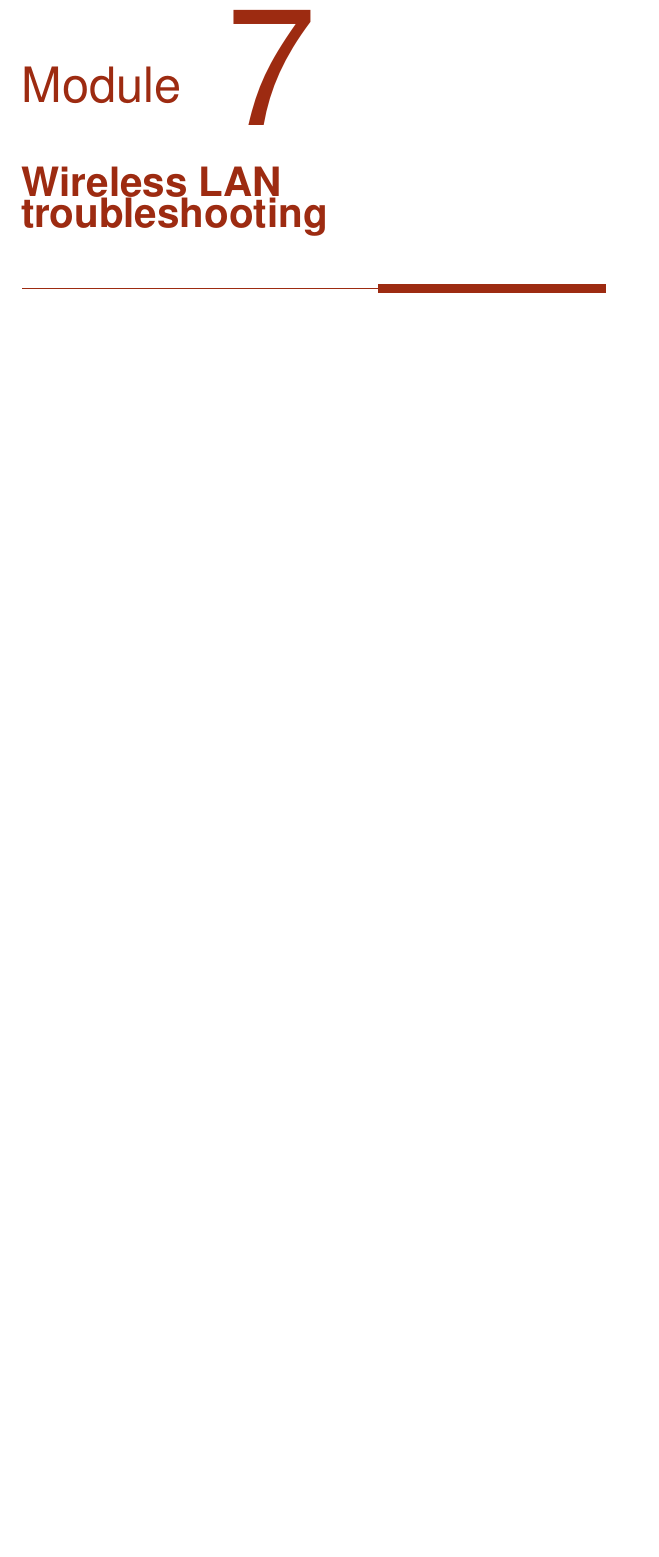
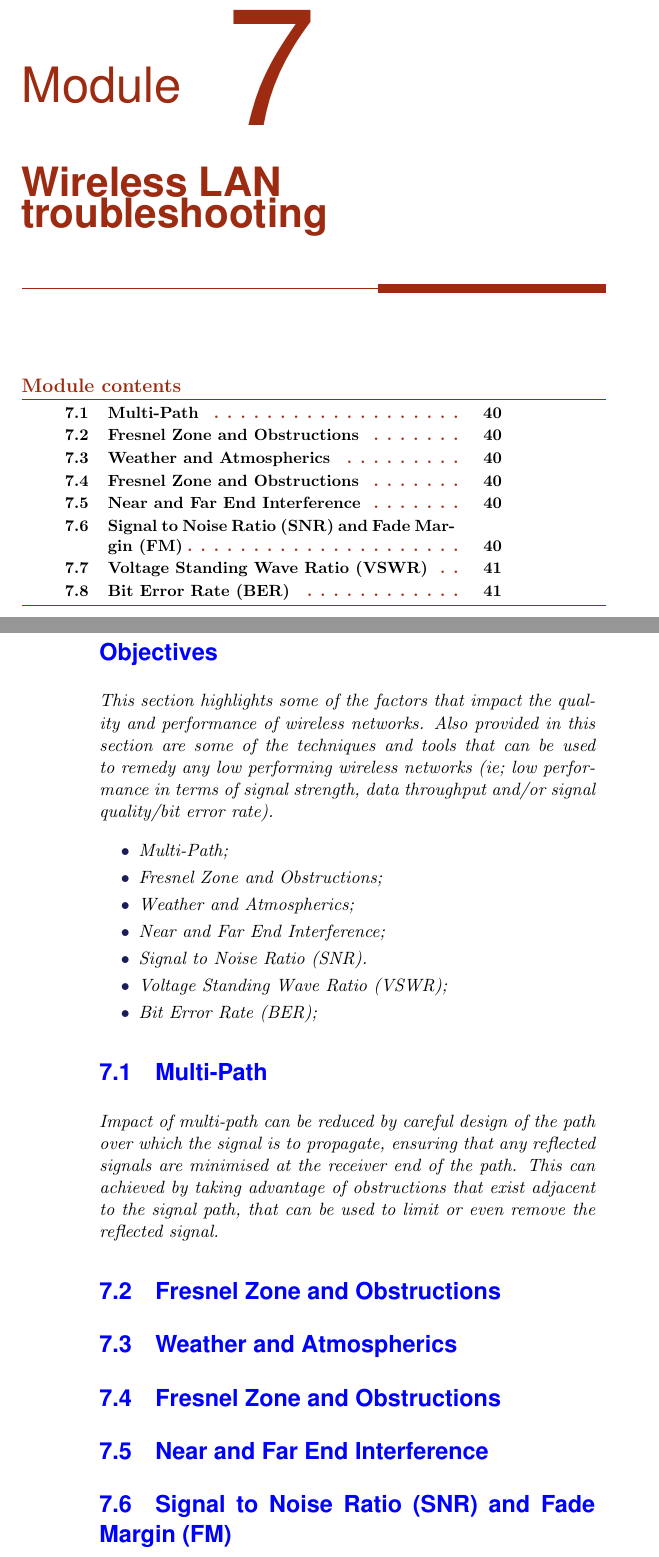
Before and after one commit to ronaddie/CSC3600, a LaTeX thesis (sbook/csc8360sb.tex, which reads sbook/troubleshooting.tex): part of page 49 of 55 before the commit and two parts of pages 49 and 50 of 57 after it, the two joined at a grey line, cut so that both start at the same text, the shorter picture padded with empty space. Compiled offline with pdfLaTeX; a LaTeX package or settings file that is missing is left out.

Commit message:
update to troubleshooting

```diff
--- a/sbook/troubleshooting.tex
+++ b/sbook/troubleshooting.tex
@@ -1 +1,50 @@
 \chapter{Wireless LAN troubleshooting}\label{troubleshooting}
+
+
+\minitoc
+
+\clearpage
+\section*{Objectives}
+This section highlights some of the factors that impact the quality and performance of wireless networks. Also provided in this section are some of the techniques and tools that can be used to remedy any low performing wireless networks (ie; low performance in terms of signal strength, data throughput and/or signal quality/bit error rate).
+
+\begin{itemize}
+
+\item Multi-Path;
+
+\item Fresnel Zone and Obstructions;
+
+\item Weather and Atmospherics;
+
+\item Near and Far End Interference;
+
+\item Signal to Noise Ratio (SNR).
+
+\item Voltage Standing Wave Ratio (VSWR);
+
+\item Bit Error Rate (BER);
+
+
+
+\end{itemize}
+
+
+\section{Multi-Path}
+Impact of multi-path can be reduced by careful design of the path over which the signal is to propagate, ensuring that any reflected signals are minimised at the receiver end of the path.  This can achieved by taking advantage of obstructions that exist adjacent to the signal path, that can be used to limit or even remove the reflected signal.
+
+\section{Fresnel Zone and Obstructions}
+
+
+
+\section{Weather and Atmospherics}
+
+
+
+\section{Fresnel Zone and Obstructions}
+
+
+
+\section{Near and Far End Interference}
+
+
+
+\section{Signal to Noise Ratio (SNR) and Fade Margin (FM)}
```
Also changed, not shown: sbook/troubleshooting.tex (14 more changed lines).
